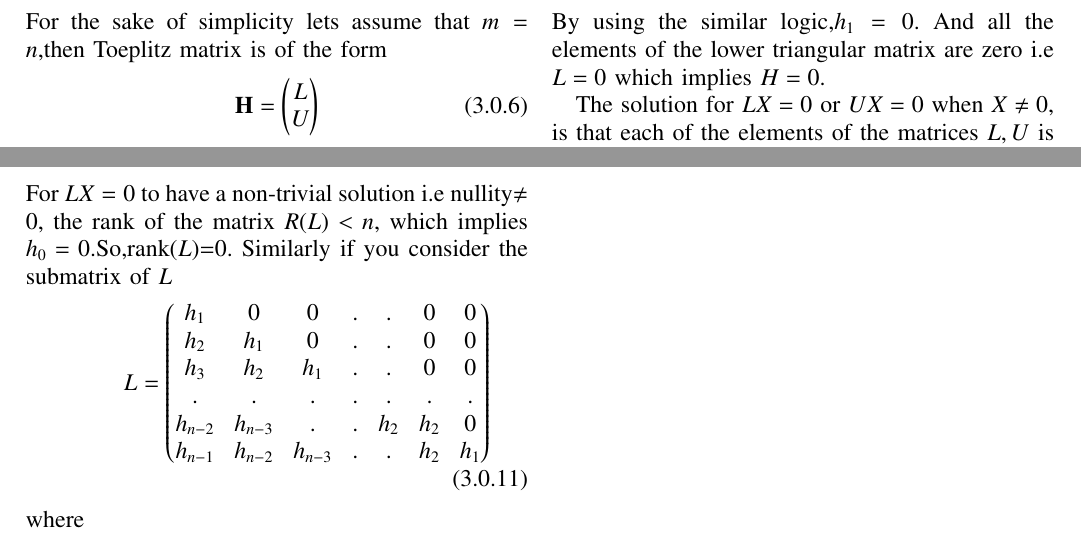
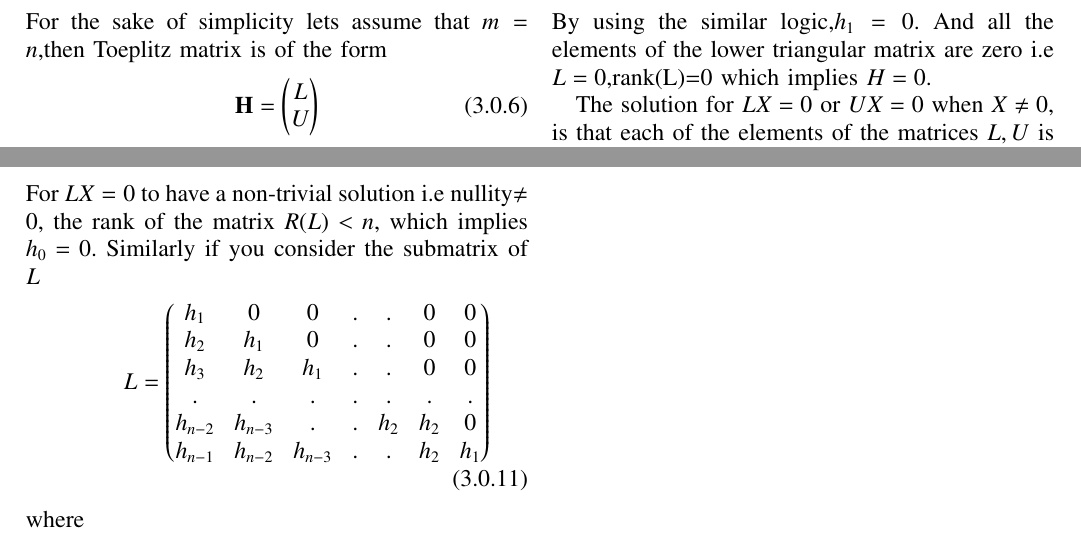
Before and after one commit to Zeeshan-IITH/IITH-EE5609, a LaTeX paper (challenge/challenge6/challenge6.tex): two parts of page 2 of 2, joined at a grey line, cut so that both start at the same text. Compiled offline with pdfLaTeX.

Commit message:
Update challenge6.tex

```diff
--- a/challenge/challenge6/challenge6.tex
+++ b/challenge/challenge6/challenge6.tex
@@ -199,13 +199,13 @@ Suppose \begin{align}
     L=\myvec{h_0&0&0&.&.&0&0\\h_1&h_0&0&.&.&0&0\\h_2&h_1&h_0&.&.&0&0\\.&.&.&.&.&.&.\\h_{n-2}&h_{n-3}&.&.&h_{1}&h_{0}&0\\h_{n-1}&h_{n-2}&h_{n-3}&.&.&h_{1}&h_{0}}\label{eq:4}\\
     LX=0
 \end{align}
-For $LX=0$ to have a non-trivial solution i.e nullity$\neq 0$, the rank of the matrix $R(L) < n$, which implies $h_0=0$.So,rank($L$)=0.
+For $LX=0$ to have a non-trivial solution i.e nullity$\neq 0$, the rank of the matrix $R(L) < n$, which implies $h_0=0$.
 Similarly if you consider the submatrix of $L$
 \begin{align}
     L=\myvec{h_1&0&0&.&.&0&0\\h_2&h_1&0&.&.&0&0\\h_3&h_2&h_1&.&.&0&0\\.&.&.&.&.&.&.\\h_{n-2}&h_{n-3}&.&.&h_{2}&h_{2}&0\\h_{n-1}&h_{n-2}&h_{n-3}&.&.&h_{2}&h_{1}}\label{eq:5}
     \intertext{where}
     \myvec{h_1&0&0&.&.&0&0\\h_2&h_1&0&.&.&0&0\\h_3&h_2&h_1&.&.&0&0\\.&.&.&.&.&.&.\\h_{n-2}&h_{n-3}&.&.&h_{2}&h_{2}&0\\h_{n-1}&h_{n-2}&h_{n-3}&.&.&h_{2}&h_{1}}\myvec{x_1\\x_2.\\.\\.\\x_{n-1}}=0
 \end{align}
-By using the similar logic,$h_1=0$. And all the elements of the lower triangular matrix are zero i.e $L=0$ which implies $H=0$.\par
+By using the similar logic,$h_1=0$. And all the elements of the lower triangular matrix are zero i.e $L=0$,rank(L)=0 which implies $H=0$.\par
 The solution for $LX=0$ or $UX=0$ when $X\neq 0$, is that each of the elements of the matrices $L,U$ is zero irrespective of $X$ because $X$, the input signal does not depend on the system.So,$H=0$, $\vec{H_1}-\vec{H_2}=0$ which means $\vec{H_1}=\vec{H_2}$
 \end{document}
```
